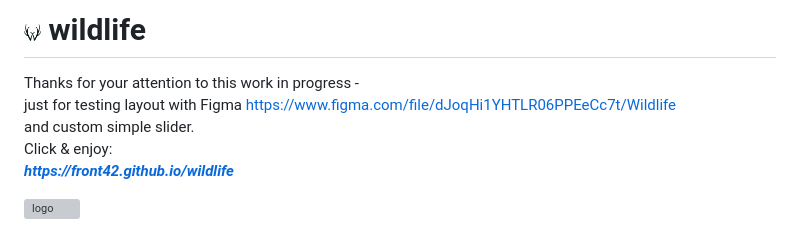
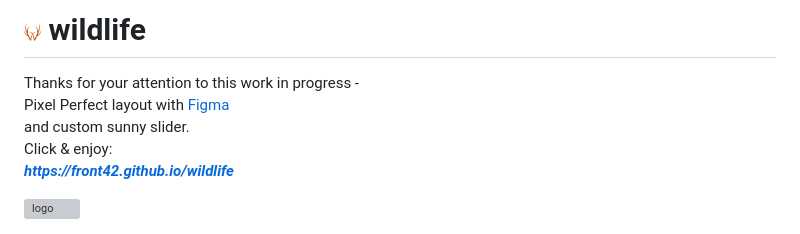
Before and after one commit to front42/wildlife, a Markdown page: README.md, the part around the change printed below. GitHub-like rendering; pictures changed too: assets/favicon.png; grey boxes are pictures that could not be loaded.

```diff
--- a/README.md
+++ b/README.md
@@ -1,7 +1,7 @@
-# <img src="./assets/favicon.png" alt="Wildlife" height="17"/>&#8239;wildlife
+# <img src="./assets/favicon.png" alt="Wildlife" width="17" height="17"/>&#8239;wildlife
 Thanks for your attention to this work in progress -
-just for testing layout with Figma https://www.figma.com/file/dJoqHi1YHTLR06PPEeCc7t/Wildlife
-and custom simple slider.
+Pixel Perfect layout with [Figma](https://www.figma.com/file/dJoqHi1YHTLR06PPEeCc7t/Wildlife)
+and custom sunny slider.
 Click & enjoy:
 ***https://front42.github.io/wildlife***
 
```
Also changed, not shown: other parts of README.md (+1 -1 lines), assets/favicon-green-old.png (added), 1 other file.
